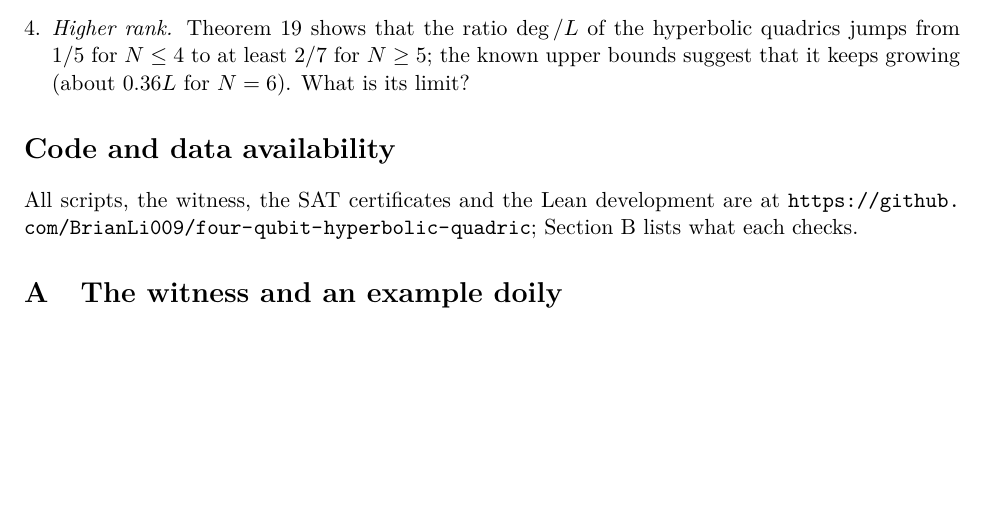
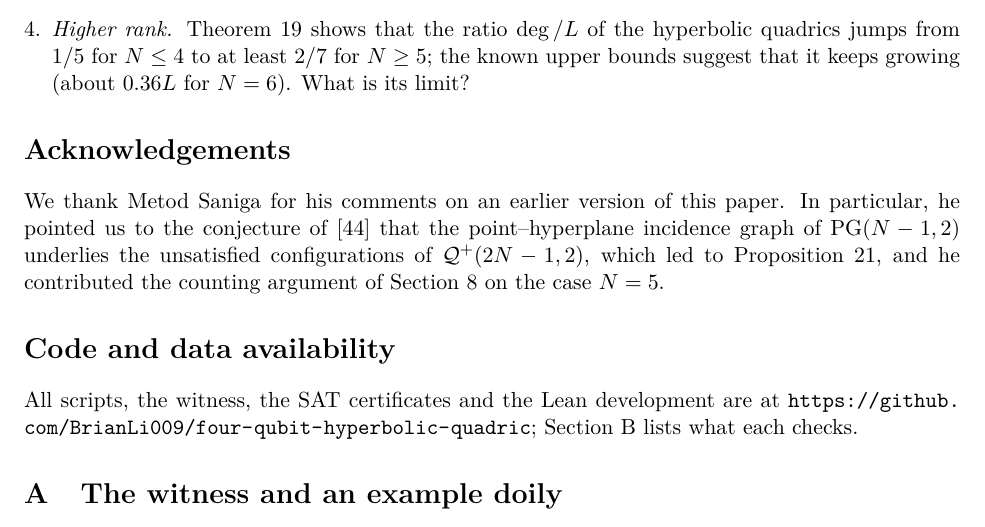
Before and after one commit to BrianLi009/four-qubit-hyperbolic-quadric, a LaTeX paper (main.tex): part of page 19 of 24, cut so that both start at the same text, the shorter picture padded with empty space. Compiled offline with pdfLaTeX.

Commit message:
Acknowledge Metod Saniga
Co-Authored-By: Claude Opus 5.5 <noreply@anthropic.com>

```diff
--- a/main.tex
+++ b/main.tex
@@ -812,6 +812,9 @@ axiom report & Lean~4 & 15\,s \\
 \item \emph{Higher rank.} \Cref{thm:twosevenths} shows that the ratio $\dg/L$ of the hyperbolic quadrics jumps from $1/5$ for $N\le4$ to at least $2/7$ for $N\ge5$; the known upper bounds suggest that it keeps growing (about $0.36L$ for $N=6$). What is its limit?
 \end{enumerate}
 
+\section*{Acknowledgements}
+We thank Metod Saniga for his comments on an earlier version of this paper. In particular, he pointed us to the conjecture of~\cite{Muller24} that the point--hyperplane incidence graph of $\mathrm{PG}(N-1,2)$ underlies the unsatisfied configurations of $\Qp(2N-1,2)$, which led to \cref{prop:invariant}, and he contributed the counting argument of \cref{sec:beyond} on the case $N=5$.
+
 \section*{Code and data availability}
 All scripts, the witness, the SAT certificates and the Lean development are at \repo; \cref{app:computations} lists what each checks.
 
```
